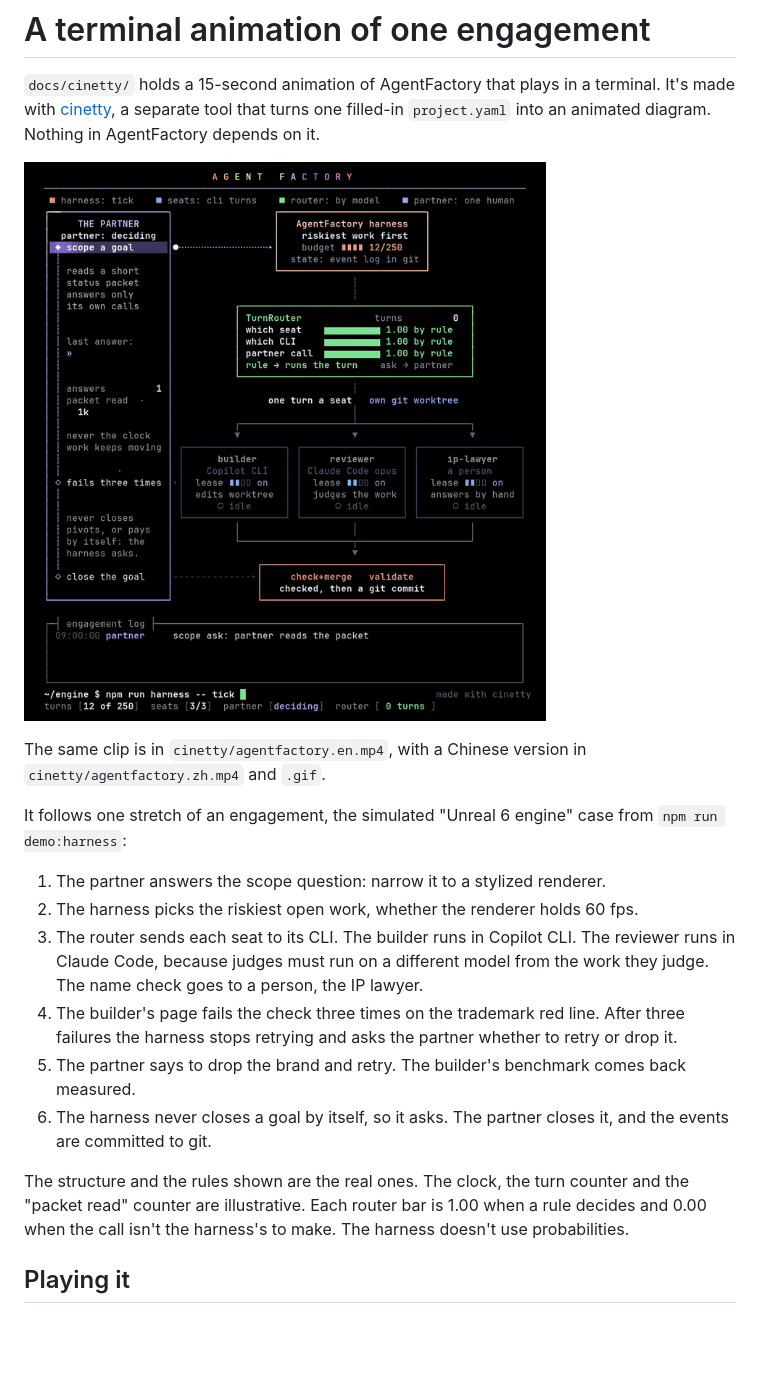
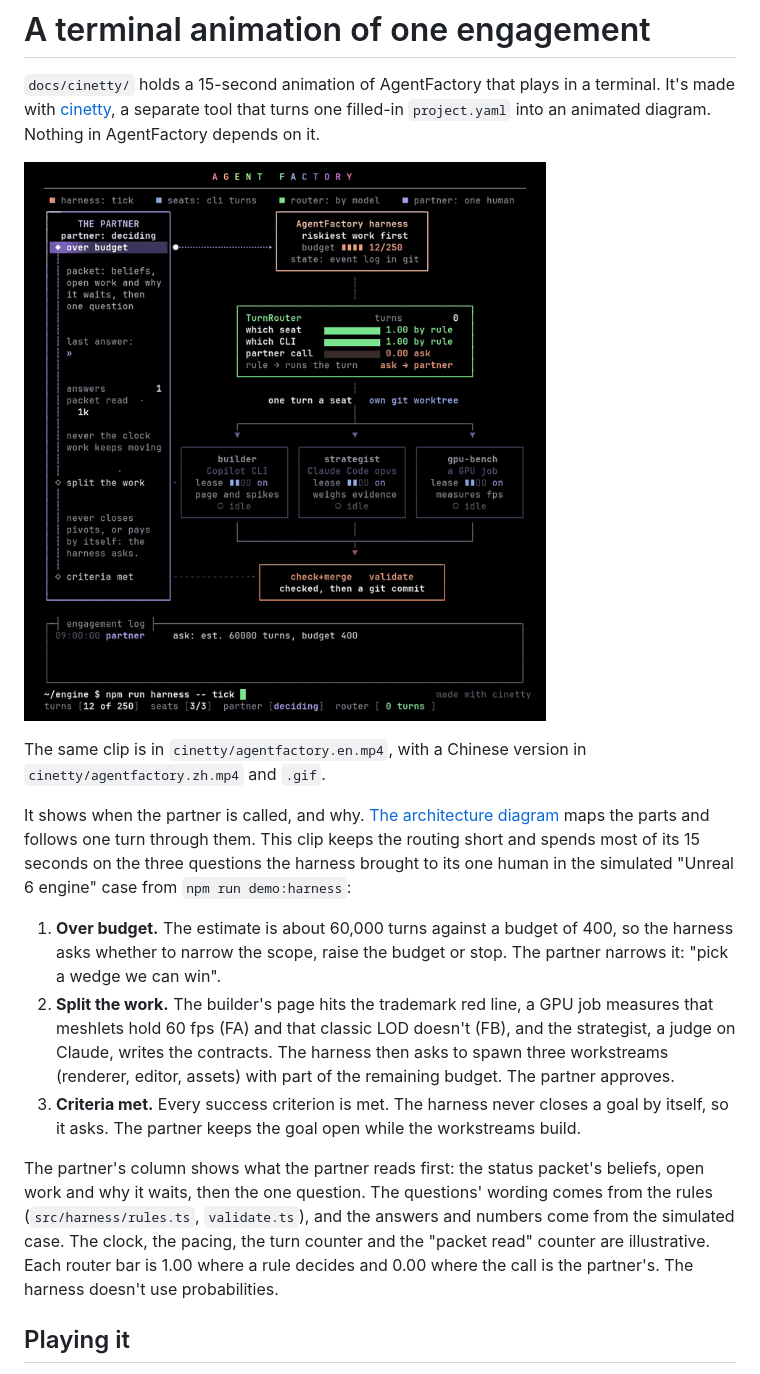
Before and after one commit to AJ999999999/AgentFactory, a Markdown page: docs/demo-animation.md, the part around the change. GitHub-like rendering; pictures changed too: docs/cinetty/agentfactory.en.gif; blank space fills up the shorter version.

Commit message:
Refocus the cinetty clip on when the partner is called
The routing is now about three seconds. The rest follows the three questions
the simulated engine case brought to the partner, with the rules' wording and
the case's answers: over budget (narrow), spawn three workstreams (approve)
and every criterion met (keep it open). The partner's column shows what the
status packet holds. The architecture diagram keeps the map of the parts.

Co-Authored-By: Claude Opus 5.5 <noreply@anthropic.com>
Claude-Session: https://claude.ai/code/session_01WbJRXRWearj84UzTSwHSWq

```diff
--- a/docs/demo-animation.md
+++ b/docs/demo-animation.md
@@ -6,16 +6,13 @@
 
 The same clip is in `cinetty/agentfactory.en.mp4`, with a Chinese version in `cinetty/agentfactory.zh.mp4` and `.gif`.
 
-It follows one stretch of an engagement, the simulated "Unreal 6 engine" case from `npm run demo:harness`:
+It shows when the partner is called, and why. [The architecture diagram](architecture.gif) maps the parts and follows one turn through them. This clip keeps the routing short and spends most of its 15 seconds on the three questions the harness brought to its one human in the simulated "Unreal 6 engine" case from `npm run demo:harness`:
 
-1. The partner answers the scope question: narrow it to a stylized renderer.
-2. The harness picks the riskiest open work, whether the renderer holds 60 fps.
-3. The router sends each seat to its CLI. The builder runs in Copilot CLI. The reviewer runs in Claude Code, because judges must run on a different model from the work they judge. The name check goes to a person, the IP lawyer.
-4. The builder's page fails the check three times on the trademark red line. After three failures the harness stops retrying and asks the partner whether to retry or drop it.
-5. The partner says to drop the brand and retry. The builder's benchmark comes back measured.
-6. The harness never closes a goal by itself, so it asks. The partner closes it, and the events are committed to git.
+1. **Over budget.** The estimate is about 60,000 turns against a budget of 400, so the harness asks whether to narrow the scope, raise the budget or stop. The partner narrows it: "pick a wedge we can win".
+2. **Split the work.** The builder's page hits the trademark red line, a GPU job measures that meshlets hold 60 fps (FA) and that classic LOD doesn't (FB), and the strategist, a judge on Claude, writes the contracts. The harness then asks to spawn three workstreams (renderer, editor, assets) with part of the remaining budget. The partner approves.
+3. **Criteria met.** Every success criterion is met. The harness never closes a goal by itself, so it asks. The partner keeps the goal open while the workstreams build.
 
-The structure and the rules shown are the real ones. The clock, the turn counter and the "packet read" counter are illustrative. Each router bar is 1.00 when a rule decides and 0.00 when the call isn't the harness's to make. The harness doesn't use probabilities.
+The partner's column shows what the partner reads first: the status packet's beliefs, open work and why it waits, then the one question. The questions' wording comes from the rules (`src/harness/rules.ts`, `validate.ts`), and the answers and numbers come from the simulated case. The clock, the pacing, the turn counter and the "packet read" counter are illustrative. Each router bar is 1.00 where a rule decides and 0.00 where the call is the partner's. The harness doesn't use probabilities.
 
 ## Playing it
 
```
Also changed, not shown: README.md (+1 -1 lines), docs/cinetty/agentfactory.zh.gif, 4 other files.
